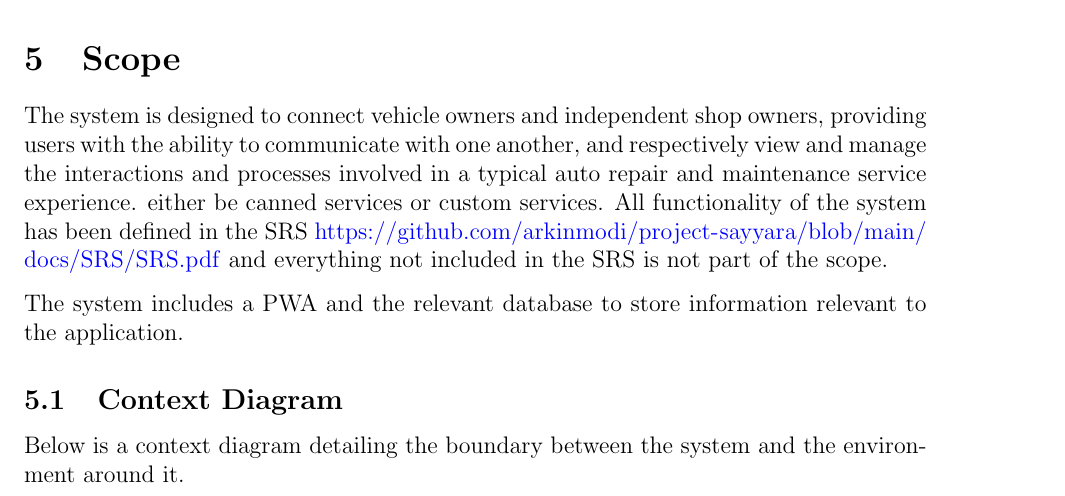
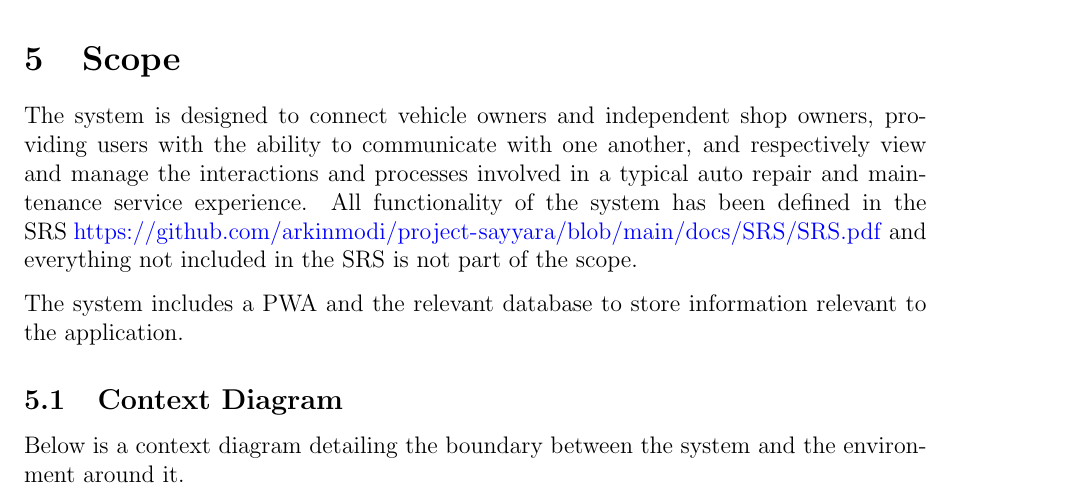
Before and after one commit to arkinmodi/project-sayyara, a LaTeX document (docs/Design/SystDesign/SystDes.tex): part of page 6 of 10, cut so that both start at the same text. Compiled offline with pdfLaTeX.

Commit message:
Update docs/Design/SystDesign/SystDes.tex
Co-authored-by: Leon So <34189743+LeonSo7@users.noreply.github.com>

```diff
--- a/docs/Design/SystDesign/SystDes.tex
+++ b/docs/Design/SystDesign/SystDes.tex
@@ -121,7 +121,7 @@ the project.
 The system is designed to connect vehicle owners and independent shop owners, providing users with
 the ability to communicate with one another, and respectively view and manage the interactions and
 processes involved in a typical auto repair and maintenance service experience.
-either be canned services or custom services. All functionality of the system has been defined in
+All functionality of the system has been defined in
 the SRS \url{https://github.com/arkinmodi/project-sayyara/blob/main/docs/SRS/SRS.pdf} and
 everything not included in the SRS is not part of the scope.
 
```
